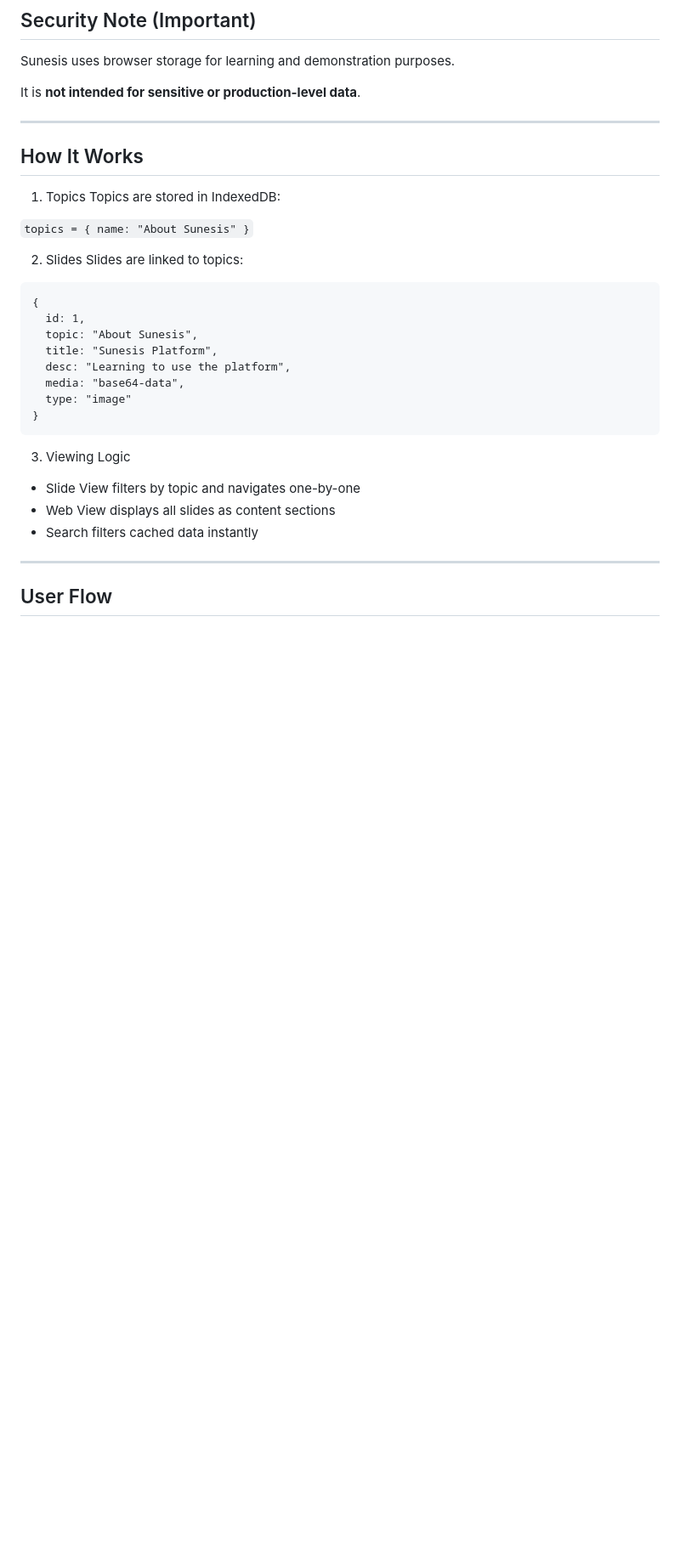
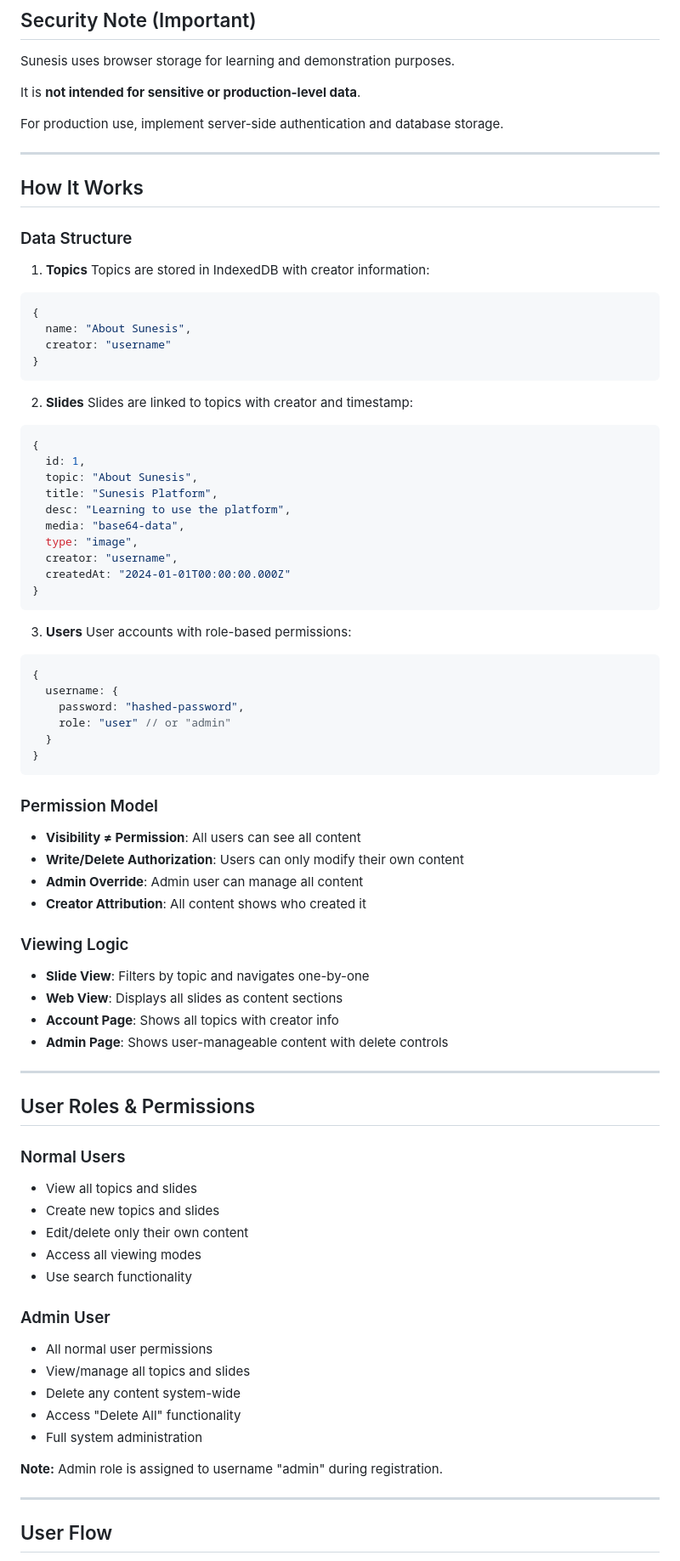
Before and after one commit to Cyprianchux/sunesis-V2, a Markdown page: README.md, the part around one of its changes. Shown at 85% size. Rendered like a GitHub page; blank space fills up the shorter version.

````diff
--- a/README.md
+++ b/README.md
@@ -128,34 +151,87 @@ Sunesis uses browser storage for learning and demonstration purposes.
 
 It is **not intended for sensitive or production-level data**.
 
+For production use, implement server-side authentication and database storage.
+
 ---
 
 ## How It Works
 
-1. Topics
-   Topics are stored in IndexedDB:
+### Data Structure
 
-`topics = { name: "About Sunesis" }`
+1. **Topics**
+   Topics are stored in IndexedDB with creator information:
 
-2. Slides
-   Slides are linked to topics:
+```javascript
+{
+  name: "About Sunesis",
+  creator: "username"
+}
+```
 
-```
+2. **Slides**
+   Slides are linked to topics with creator and timestamp:
+
+```javascript
 {
   id: 1,
   topic: "About Sunesis",
   title: "Sunesis Platform",
   desc: "Learning to use the platform",
   media: "base64-data",
-  type: "image"
+  type: "image",
+  creator: "username",
+  createdAt: "2024-01-01T00:00:00.000Z"
 }
 ```
 
-3. Viewing Logic
+3. **Users**
+   User accounts with role-based permissions:
 
-- Slide View filters by topic and navigates one-by-one
-- Web View displays all slides as content sections
-- Search filters cached data instantly
+```javascript
+{
+  username: {
+    password: "hashed-password",
+    role: "user" // or "admin"
+  }
+}
+```
+
+### Permission Model
+
+- **Visibility ≠ Permission**: All users can see all content
+- **Write/Delete Authorization**: Users can only modify their own content
+- **Admin Override**: Admin user can manage all content
+- **Creator Attribution**: All content shows who created it
+
+### Viewing Logic
+
+- **Slide View**: Filters by topic and navigates one-by-one
+- **Web View**: Displays all slides as content sections
+- **Account Page**: Shows all topics with creator info
+- **Admin Page**: Shows user-manageable content with delete controls
+
+---
+
+## User Roles & Permissions
+
+### Normal Users
+
+- View all topics and slides
+- Create new topics and slides
+- Edit/delete only their own content
+- Access all viewing modes
+- Use search functionality
+
+### Admin User
+
+- All normal user permissions
+- View/manage all topics and slides
+- Delete any content system-wide
+- Access "Delete All" functionality
+- Full system administration
+
+**Note:** Admin role is assigned to username "admin" during registration.
 
 ---
 
````
Also changed, not shown: other parts of README.md (+86 -47 lines).
